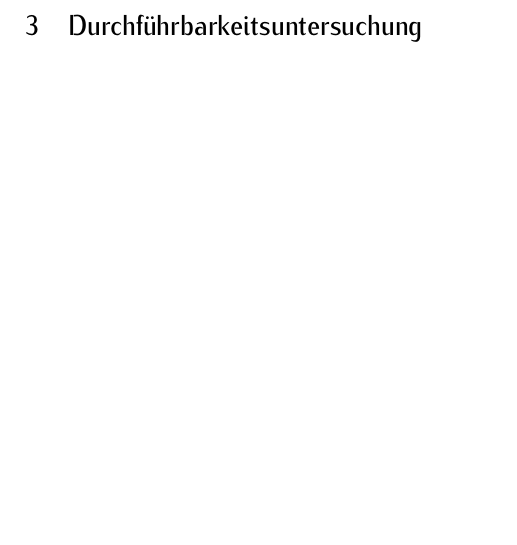
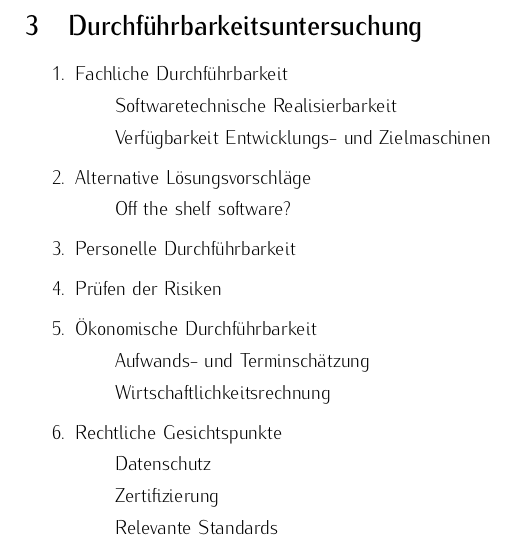
Before and after one commit to adrianleh/SWT1_Revision, a LaTeX document (tex/Planning.tex): part of page 5 of 5, cut so that both start at the same text, the shorter picture padded with empty space. Compiled offline with pdfLaTeX.

Commit message:
Finished feasibility study descr

```diff
--- a/tex/Planning.tex
+++ b/tex/Planning.tex
@@ -146,4 +146,20 @@ Anwendungsfälle und Akteure
 Definitionen, welche benötigt werden (Auf WiWi-Niveau - also quasi alles erklären)
 \newpage
 \section{Durchführbarkeitsuntersuchung}
+\begin{enumerate}
+	\item Fachliche Durchführbarkeit
+		\subitem Softwaretechnische Realisierbarkeit
+		\subitem Verfügbarkeit Entwicklungs- und Zielmaschinen
+	\item Alternative Lösungsvorschläge
+		\subitem Off the shelf software?
+	\item Personelle Durchführbarkeit
+	\item Prüfen der Risiken
+	\item Ökonomische Durchführbarkeit
+		\subitem Aufwands- und Terminschätzung
+		\subitem Wirtschaftlichkeitsrechnung
+	\item Rechtliche Gesichtspunkte
+		\subitem Datenschutz
+		\subitem Zertifizierung
+		\subitem Relevante Standards
+\end{enumerate}
 \end{document}
```
Also changed, not shown: tex/Planning.tex (6 more changed lines).
